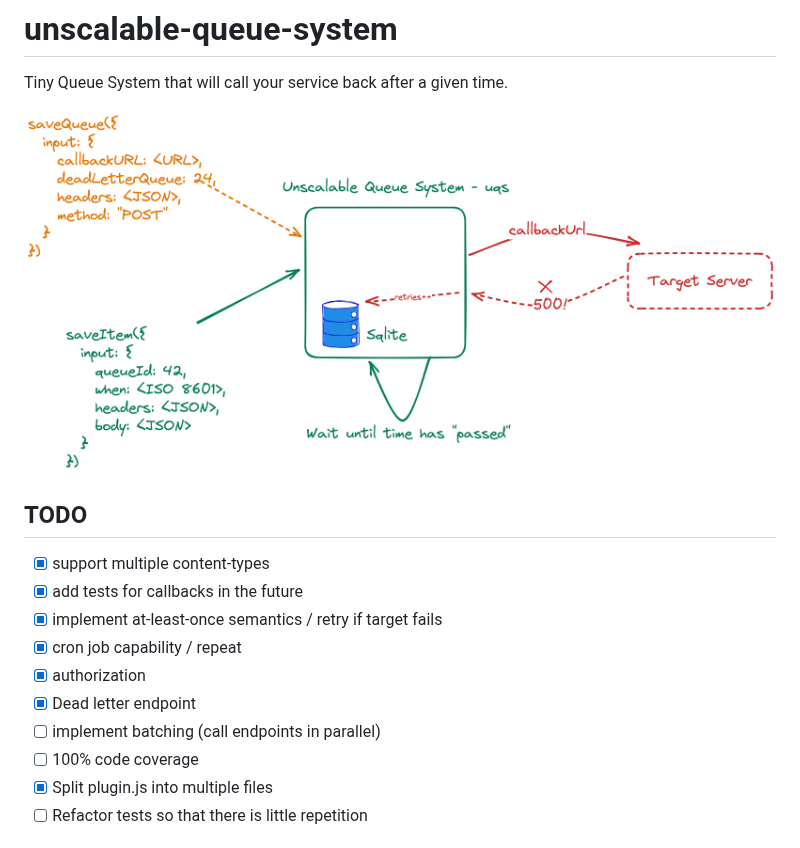
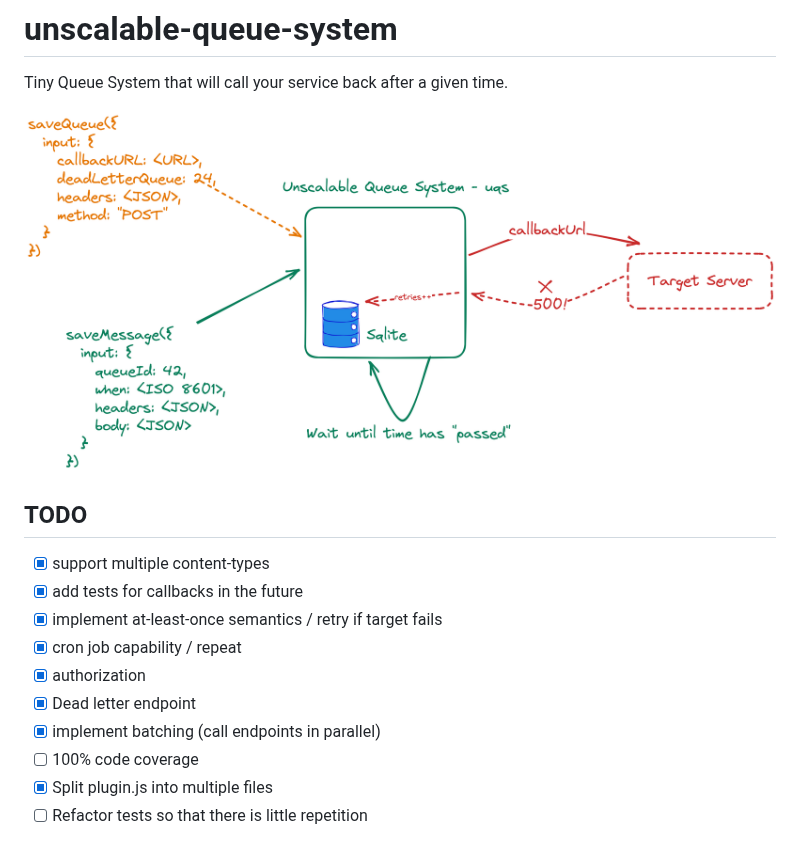
Before and after one commit to platformatic/unscalable-queue-system, a Markdown page: README.md, the part around the change. Drawn GitHub-style; pictures changed too: architecture.png.

Commit message:
Implemented parallelism
Signed-off-by: Matteo Collina <hello@matteocollina.com>

```diff
--- a/README.md
+++ b/README.md
@@ -13,7 +13,7 @@ after a given time.
 * [x] cron job capability / repeat
 * [x] authorization
 * [x] Dead letter endpoint
-* [ ] implement batching (call endpoints in parallel)
+* [x] implement batching (call endpoints in parallel)
 * [ ] 100% code coverage
 * [x] Split plugin.js into multiple files
 * [ ] Refactor tests so that there is little repetition
```
Also changed, not shown: 3 other files.
